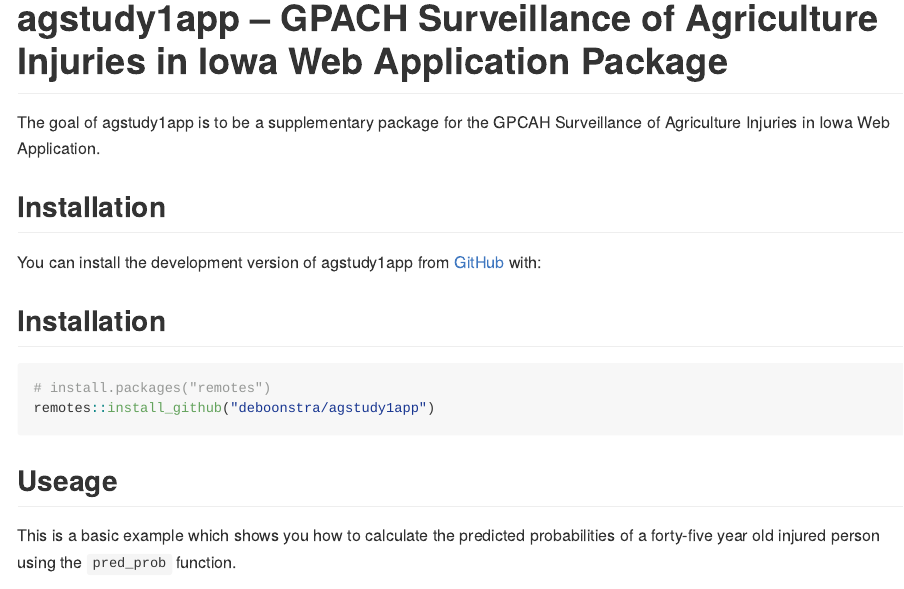
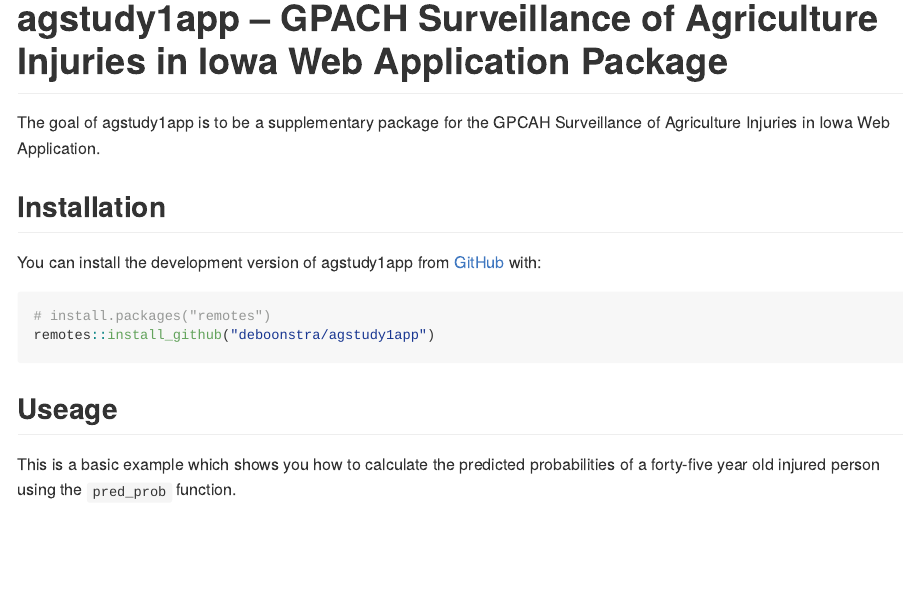
Before and after one commit to deboonstra/ag-study1-app, an R Markdown document (README.Rmd): the page in a window 1100 px wide, from its top. The pictures show the output file README.md that the author committed with the source, drawn offline in the style of GitHub.

Commit message:
Fixing typo in README:

````diff
--- a/README.Rmd
+++ b/README.Rmd
@@ -21,7 +21,6 @@ The goal of agstudy1app is to be a supplementary package for the GPCAH Surveilla
 
 You can install the development version of agstudy1app from [GitHub](https://github.com/deboonstra/agstudy1app/tree/main) with:
 
-## Installation
 ```r
 # install.packages("remotes")
 remotes::install_github("deboonstra/agstudy1app")
````
Also changed, not shown: README.md.
